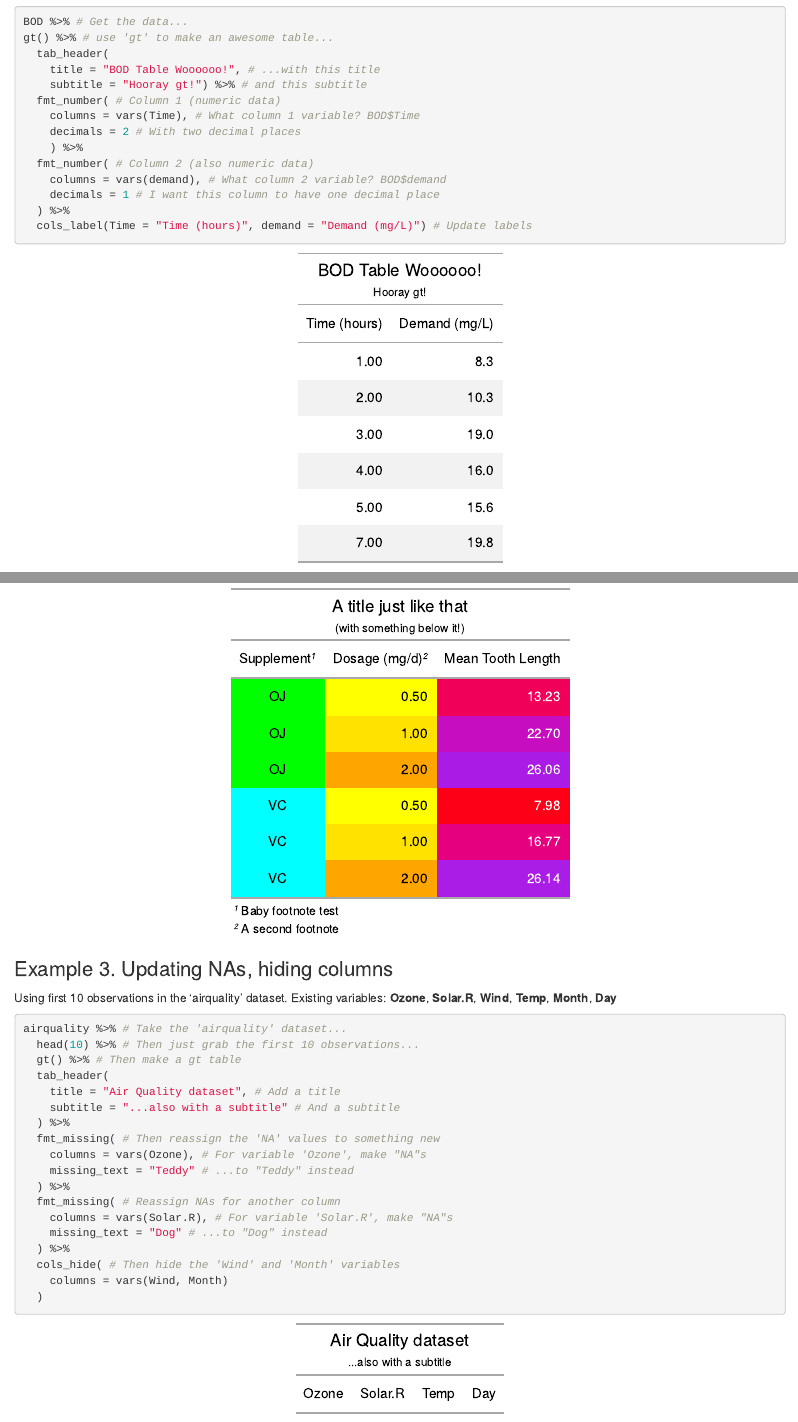
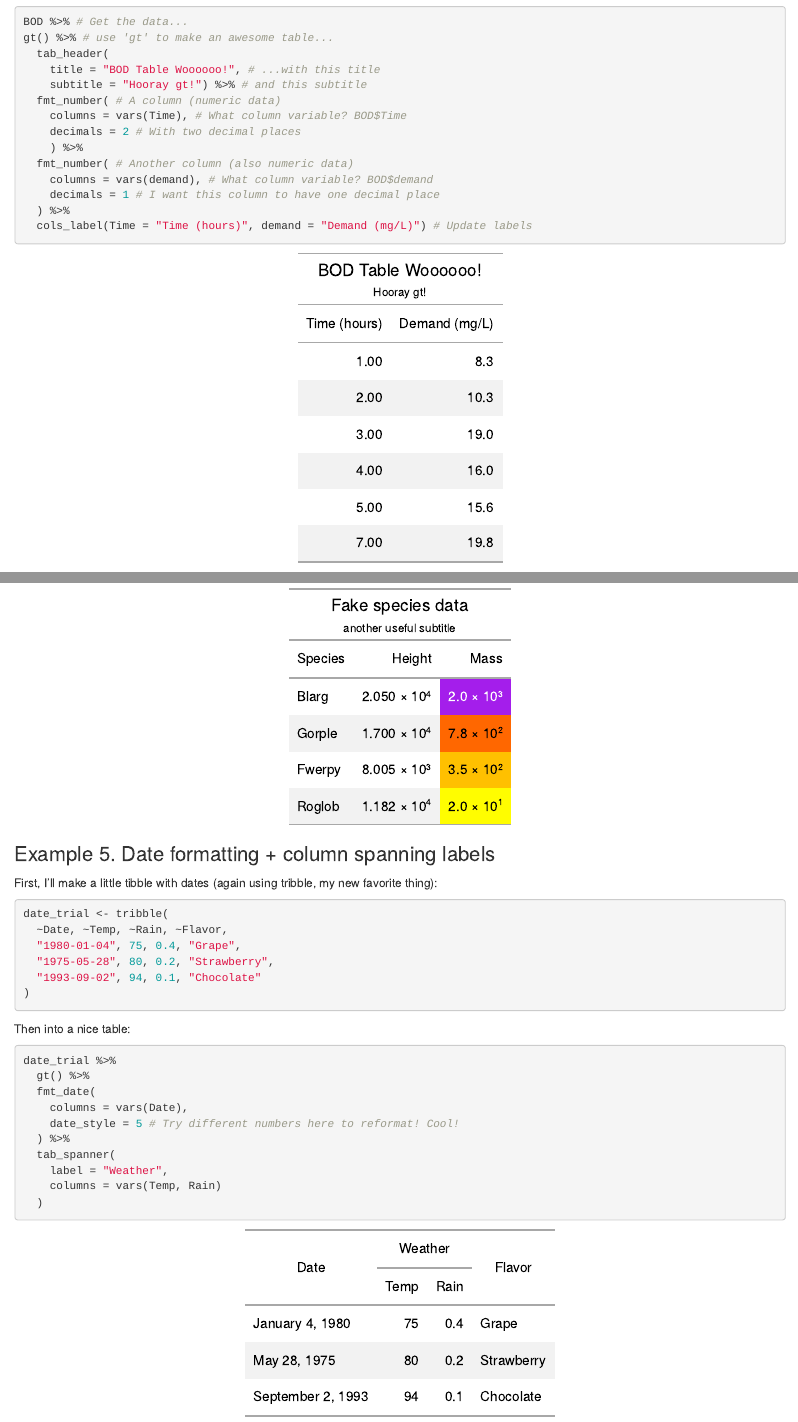
Before and after one commit to allisonhorst/gt-awesome-tables, an R Markdown document (gt_simple_examples.Rmd): the page in a window 1100 px wide, from 850 px down, and a second part further down, joined at a grey line. The pictures show the output file gt_simple_examples.html that the author committed with the source, opened offline.

Commit message:
Commit with dates and column span labels example

````diff
--- a/gt_simple_examples.Rmd
+++ b/gt_simple_examples.Rmd
@@ -42,12 +42,12 @@ gt() %>% # use 'gt' to make an awesome table...
   tab_header(
     title = "BOD Table Woooooo!", # ...with this title
     subtitle = "Hooray gt!") %>% # and this subtitle
-  fmt_number( # Column 1 (numeric data)
-    columns = vars(Time), # What column 1 variable? BOD$Time
+  fmt_number( # A column (numeric data)
+    columns = vars(Time), # What column variable? BOD$Time
     decimals = 2 # With two decimal places
     ) %>%
-  fmt_number( # Column 2 (also numeric data)
-    columns = vars(demand), # What column 2 variable? BOD$demand
+  fmt_number( # Another column (also numeric data)
+    columns = vars(demand), # What column variable? BOD$demand
     decimals = 1 # I want this column to have one decimal place
   ) %>%
   cols_label(Time = "Time (hours)", demand = "Demand (mg/L)") # Update labels
@@ -202,3 +202,35 @@ fake %>%
 
 
 ```
+
+###Example 5. Date formatting + column spanning labels
+
+First, I'll make a little tibble with dates (again using tribble, my new favorite thing):
+
+```{r}
+
+date_trial <- tribble(
+  ~Date, ~Temp, ~Rain, ~Flavor,
+  "1980-01-04", 75, 0.4, "Grape",
+  "1975-05-28", 80, 0.2, "Strawberry",
+  "1993-09-02", 94, 0.1, "Chocolate"
+)
+
+```
+
+Then into a nice table:
+
+```{r}
+
+date_trial %>%
+  gt() %>%
+  fmt_date(
+    columns = vars(Date),
+    date_style = 5 # Try different numbers here to reformat! Cool!
+  ) %>%
+  tab_spanner(
+    label = "Weather",
+    columns = vars(Temp, Rain)
+  )
+
+```
````
Also changed, not shown: gt_simple_examples.html, gt_simple_examples.Rmd (2 more changed lines).
